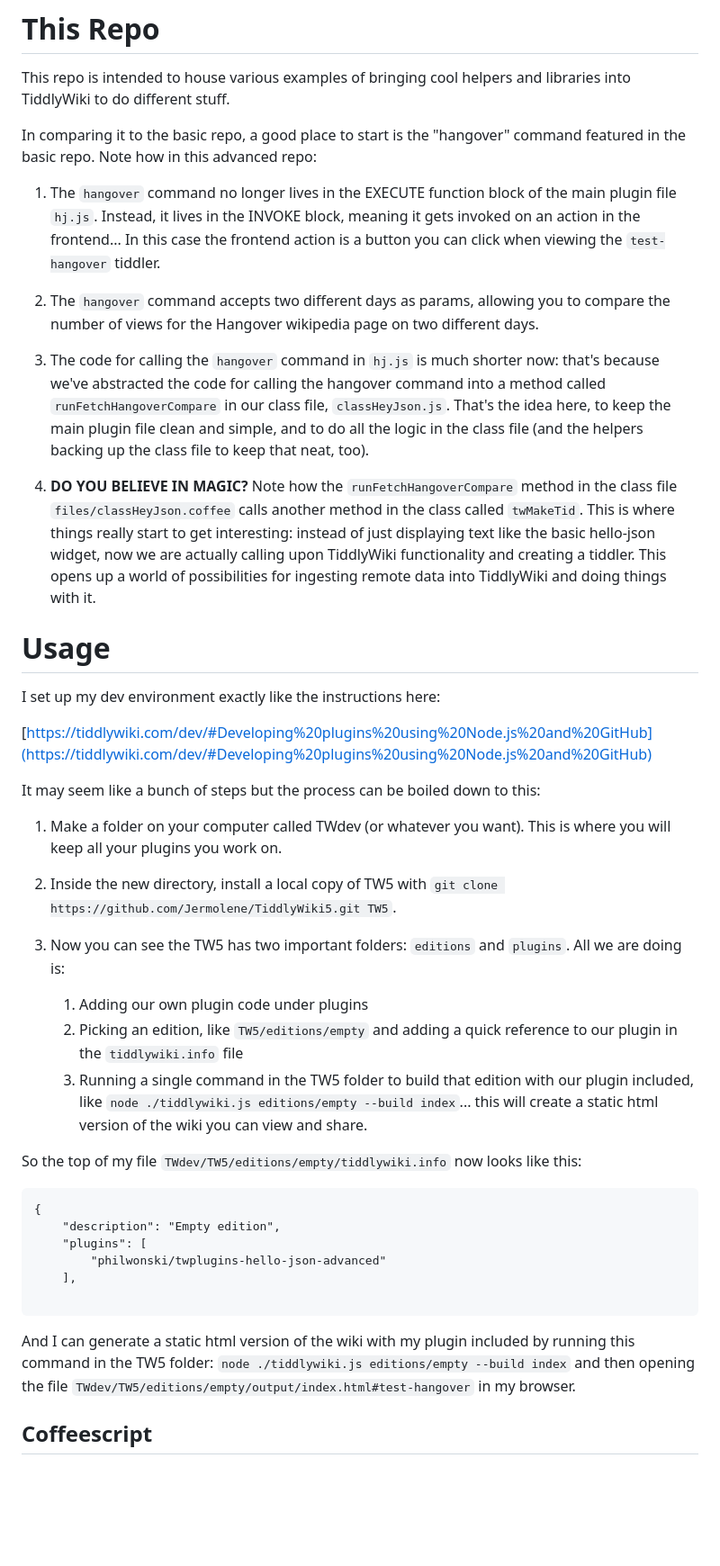
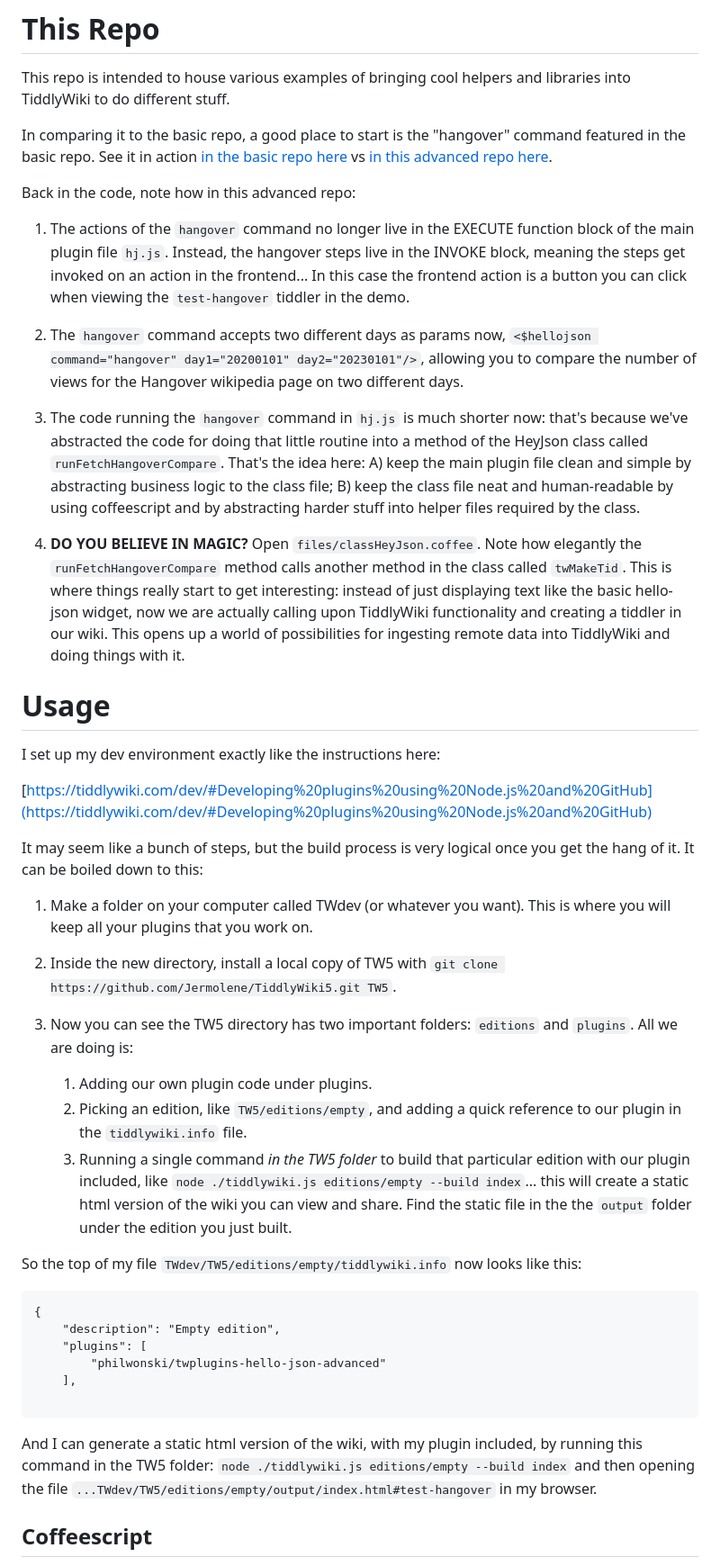
Before and after one commit to philwonski/twplugins-hello-json-advanced, a Markdown page: README.md, the part around the change printed below. Shown: that part at 90% size. Rendered like a GitHub page; blank space fills up the shorter version.

````diff
--- a/README.md
+++ b/README.md
@@ -28,15 +28,17 @@ In short, the basic structure starts with just 3 files:
 
 This repo is intended to house various examples of bringing cool helpers and libraries into TiddlyWiki to do different stuff.
 
-In comparing it to the basic repo, a good place to start is the "hangover" command featured in the basic repo. Note how in this advanced repo:
+In comparing it to the basic repo, a good place to start is the "hangover" command featured in the basic repo. See it in action [in the basic repo here](https://philwonski.github.io/twplugins-hello-json/#heyJay-test) vs [in this advanced repo here](https://philwonski.github.io/twplugins-hello-json-advanced/#test-hangover).
 
-1. The `hangover` command no longer lives in the EXECUTE function block of the main plugin file `hj.js`. Instead, it lives in the INVOKE block, meaning it gets invoked on an action in the frontend... In this case the frontend action is a button you can click when viewing the `test-hangover` tiddler.
+Back in the code, note how in this advanced repo:
 
-2. The `hangover` command accepts two different days as params, allowing you to compare the number of views for the Hangover wikipedia page on two different days.
+1. The actions of the `hangover` command no longer live in the EXECUTE function block of the main plugin file `hj.js`. Instead, the hangover steps live in the INVOKE block, meaning the steps get invoked on an action in the frontend... In this case the frontend action is a button you can click when viewing the `test-hangover` tiddler in the demo.
 
-3. The code for calling the `hangover` command in `hj.js` is much shorter now: that's because we've abstracted the code for calling the hangover command into a method called `runFetchHangoverCompare` in our class file, `classHeyJson.js`. That's the idea here, to keep the main plugin file clean and simple, and to do all the logic in the class file (and the helpers backing up the class file to keep that neat, too).
+2. The `hangover` command accepts two different days as params now, `<$hellojson command="hangover" day1="20200101" day2="20230101"/>`, allowing you to compare the number of views for the Hangover wikipedia page on two different days.
 
-4. **DO YOU BELIEVE IN MAGIC?** Note how the `runFetchHangoverCompare` method in the class file `files/classHeyJson.coffee` calls another method in the class called `twMakeTid`. This is where things really start to get interesting: instead of just displaying text like the basic hello-json widget, now we are actually calling upon TiddlyWiki functionality and creating a tiddler. This opens up a world of possibilities for ingesting remote data into TiddlyWiki and doing things with it.
+3. The code running the `hangover` command in `hj.js` is much shorter now: that's because we've abstracted the code for doing that little routine into a method of the HeyJson class called `runFetchHangoverCompare`. That's the idea here: A) keep the main plugin file clean and simple by abstracting business logic to the class file; B) keep the class file neat and human-readable by using coffeescript and by abstracting harder stuff into helper files required by the class.
+
+4. **DO YOU BELIEVE IN MAGIC?** Open `files/classHeyJson.coffee`. Note how elegantly the `runFetchHangoverCompare` method calls another method in the class called `twMakeTid`. This is where things really start to get interesting: instead of just displaying text like the basic hello-json widget, now we are actually calling upon TiddlyWiki functionality and creating a tiddler in our wiki. This opens up a world of possibilities for ingesting remote data into TiddlyWiki and doing things with it.
 
 # Usage
 
@@ -44,16 +46,16 @@ I set up my dev environment exactly like the instructions here:
 
 [https://tiddlywiki.com/dev/#Developing%20plugins%20using%20Node.js%20and%20GitHub](https://tiddlywiki.com/dev/#Developing%20plugins%20using%20Node.js%20and%20GitHub)
 
-It may seem like a bunch of steps but the process can be boiled down to this:
+It may seem like a bunch of steps, but the build process is very logical once you get the hang of it. It can be boiled down to this:
 
-1. Make a folder on your computer called TWdev (or whatever you want). This is where you will keep all your plugins you work on.
+1. Make a folder on your computer called TWdev (or whatever you want). This is where you will keep all your plugins that you work on.
 
 2. Inside the new directory, install a local copy of TW5 with `git clone https://github.com/Jermolene/TiddlyWiki5.git TW5`.
 
-3. Now you can see the TW5 has two important folders: `editions` and `plugins`. All we are doing is:
-    1. Adding our own plugin code under plugins
-    2. Picking an edition, like `TW5/editions/empty` and adding a quick reference to our plugin in the `tiddlywiki.info` file
-    3. Running a single command in the TW5 folder to build that edition with our plugin included, like `node ./tiddlywiki.js editions/empty --build index`... this will create a static html version of the wiki you can view and share.
+3. Now you can see the TW5 directory has two important folders: `editions` and `plugins`. All we are doing is:
+    1. Adding our own plugin code under plugins.
+    2. Picking an edition, like `TW5/editions/empty`, and adding a quick reference to our plugin in the `tiddlywiki.info` file.
+    3. Running a single command *in the TW5 folder* to build that particular edition with our plugin included, like `node ./tiddlywiki.js editions/empty --build index`... this will create a static html version of the wiki you can view and share. Find the static file in the the `output` folder under the edition you just built.
 
 So the top of my file `TWdev/TW5/editions/empty/tiddlywiki.info` now looks like this:
 
@@ -66,7 +68,7 @@ So the top of my file `TWdev/TW5/editions/empty/tiddlywiki.info` now looks like
 
 ```
 
-And I can generate a static html version of the wiki with my plugin included by running this command in the TW5 folder: `node ./tiddlywiki.js editions/empty --build index` and then opening the file `TWdev/TW5/editions/empty/output/index.html#test-hangover` in my browser.
+And I can generate a static html version of the wiki, with my plugin included, by running this command in the TW5 folder: `node ./tiddlywiki.js editions/empty --build index` and then opening the file `...TWdev/TW5/editions/empty/output/index.html#test-hangover` in my browser.
 
 ## Coffeescript
 
````
Also changed, not shown: other parts of README.md (+2 -2 lines).
